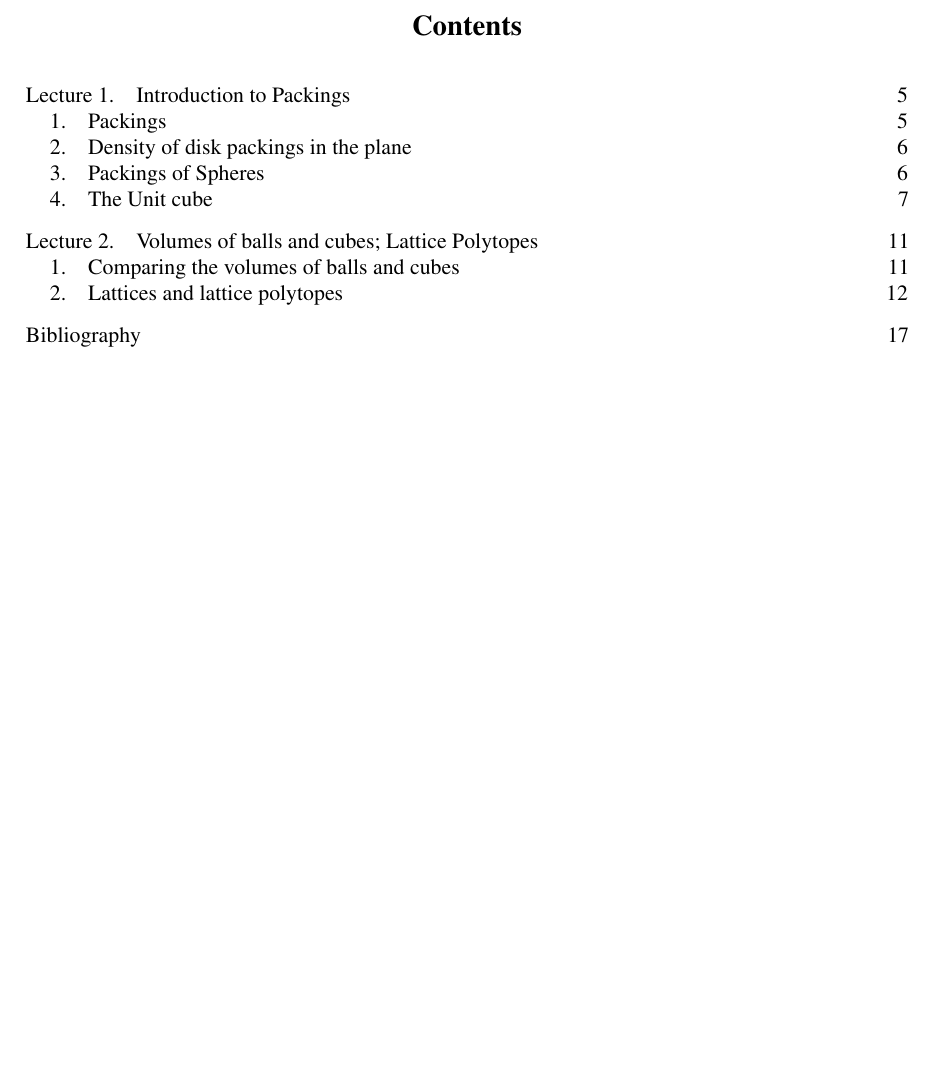
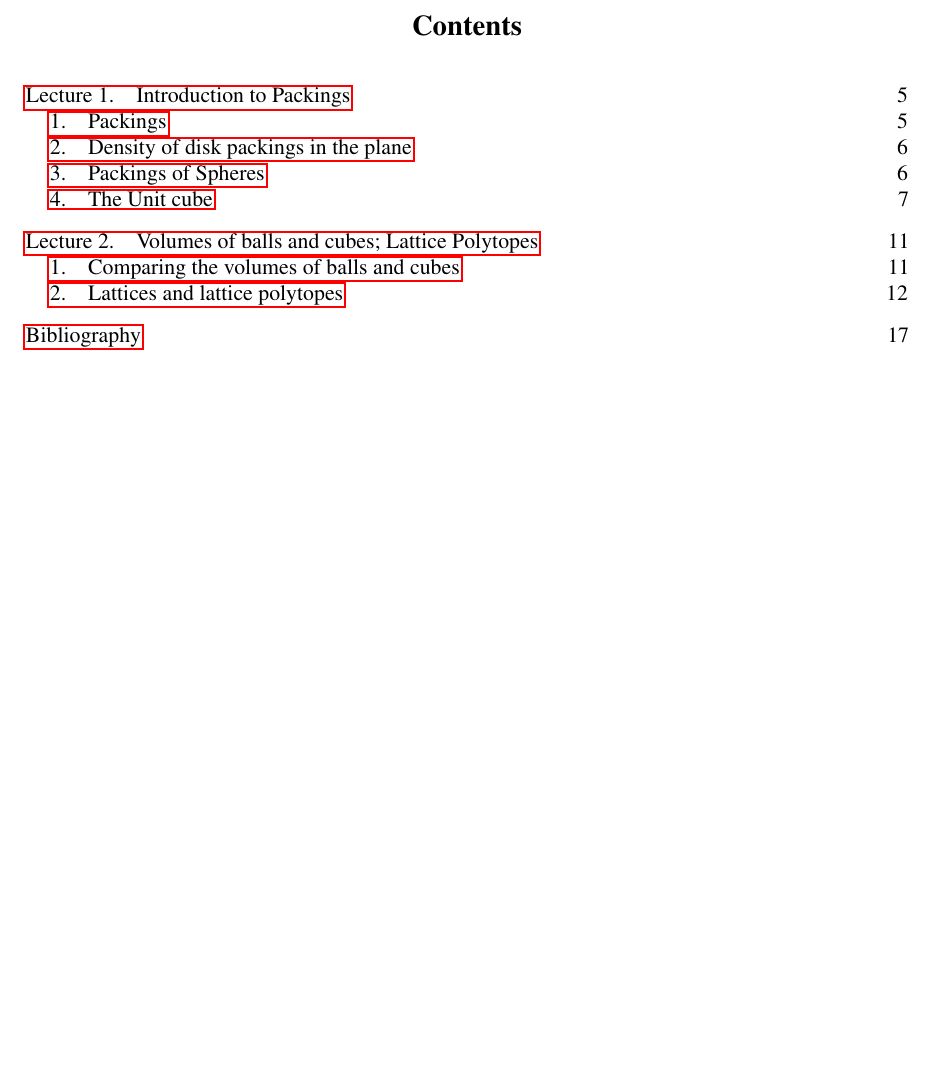
Before and after one commit to julian-upc/discrete-geometry, a LaTeX book (dag-upc.tex): part of page 3 of 17, cut so that both start at the same text, the shorter picture padded with empty space. Compiled offline with pdfLaTeX.

Commit message:
changed back to version with pictures

```diff
--- a/dag-upc.tex
+++ b/dag-upc.tex
@@ -1,4 +1,4 @@
-\documentclass[draft,11pt]{amsbook}
+\documentclass[11pt]{amsbook}
 
 \makeatletter
 \def\@thm#1#2#3{%
```
Also changed, not shown: dag-upc.pdf, dag-upc.tex (3 more changed lines).
